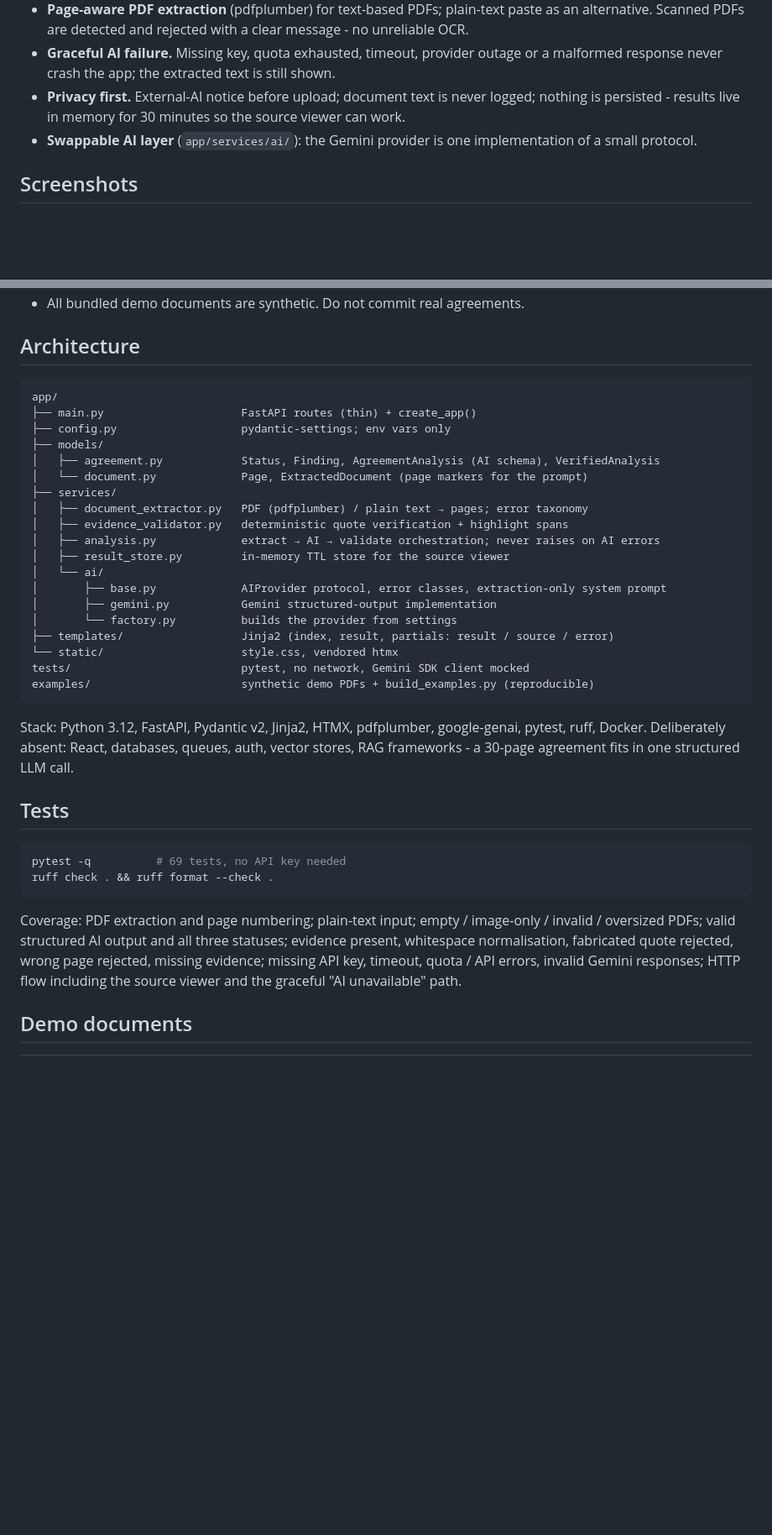
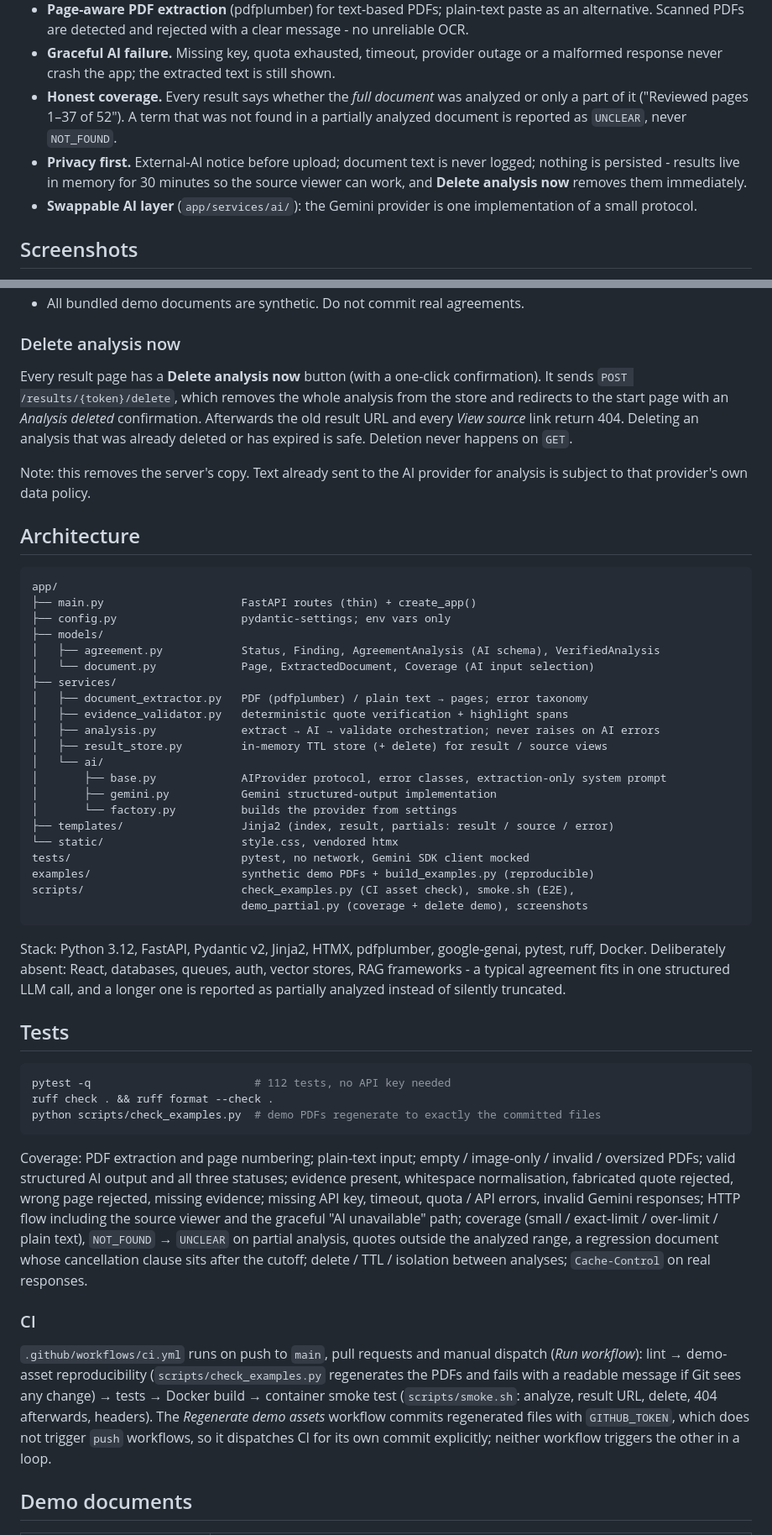
Before and after one commit to VsevaTech/what-am-i-agreeing-to, a Markdown page: README.md, 2 parts joined by grey strips. Shown at 84% size. Rendered like a GitHub page; blank space fills up the shorter version.

````diff
--- a/README.md
+++ b/README.md
@@ -51,8 +51,12 @@ answers only the practical questions, only from the document, and shows its work
   alternative. Scanned PDFs are detected and rejected with a clear message - no unreliable OCR.
 - **Graceful AI failure.** Missing key, quota exhausted, timeout, provider outage or a
   malformed response never crash the app; the extracted text is still shown.
+- **Honest coverage.** Every result says whether the *full document* was analyzed or only a
+  part of it ("Reviewed pages 1–37 of 52"). A term that was not found in a partially analyzed
+  document is reported as `UNCLEAR`, never `NOT_FOUND`.
 - **Privacy first.** External-AI notice before upload; document text is never logged; nothing
-  is persisted - results live in memory for 30 minutes so the source viewer can work.
+  is persisted - results live in memory for 30 minutes so the source viewer can work, and
+  **Delete analysis now** removes them immediately.
 - **Swappable AI layer** (`app/services/ai/`): the Gemini provider is one implementation of a
   small protocol.
 
@@ -155,4 +200,15 @@ in the document. Expected: evidence rejected, status `UNCLEAR`, claim never disp
 - All bundled demo documents are synthetic. Do not commit real agreements.
+
+### Delete analysis now
+
+Every result page has a **Delete analysis now** button (with a one-click confirmation). It sends
+`POST /results/{token}/delete`, which removes the whole analysis from the store and redirects to
+the start page with an *Analysis deleted* confirmation. Afterwards the old result URL and every
+*View source* link return 404. Deleting an analysis that was already deleted or has expired is
+safe. Deletion never happens on `GET`.
+
+Note: this removes the server's copy. Text already sent to the AI provider for analysis is
+subject to that provider's own data policy.
 
 ## Architecture
 
@@ -162,12 +218,12 @@ app/
 ├── config.py                   pydantic-settings; env vars only
 ├── models/
 │   ├── agreement.py            Status, Finding, AgreementAnalysis (AI schema), VerifiedAnalysis
-│   └── document.py             Page, ExtractedDocument (page markers for the prompt)
+│   └── document.py             Page, ExtractedDocument, Coverage (AI input selection)
 ├── services/
 │   ├── document_extractor.py   PDF (pdfplumber) / plain text → pages; error taxonomy
 │   ├── evidence_validator.py   deterministic quote verification + highlight spans
 │   ├── analysis.py             extract → AI → validate orchestration; never raises on AI errors
-│   ├── result_store.py         in-memory TTL store for the source viewer
+│   ├── result_store.py         in-memory TTL store (+ delete) for result / source views
 │   └── ai/
 │       ├── base.py             AIProvider protocol, error classes, extraction-only system prompt
 │       ├── gemini.py           Gemini structured-output implementation
@@ -176,24 +232,41 @@ app/
 └── static/                     style.css, vendored htmx
 tests/                          pytest, no network, Gemini SDK client mocked
 examples/                       synthetic demo PDFs + build_examples.py (reproducible)
+scripts/                        check_examples.py (CI asset check), smoke.sh (E2E),
+                                demo_partial.py (coverage + delete demo), screenshots
 ```
 
 Stack: Python 3.12, FastAPI, Pydantic v2, Jinja2, HTMX, pdfplumber, google-genai, pytest,
 ruff, Docker. Deliberately absent: React, databases, queues, auth, vector stores, RAG
-frameworks - a 30-page agreement fits in one structured LLM call.
+frameworks - a typical agreement fits in one structured LLM call, and a longer one is reported
+as partially analyzed instead of silently truncated.
 
 ## Tests
 
 ```bash
-pytest -q          # 69 tests, no API key needed
+pytest -q                         # 112 tests, no API key needed
 ruff check . && ruff format --check .
+python scripts/check_examples.py  # demo PDFs regenerate to exactly the committed files
 ```
 
 Coverage: PDF extraction and page numbering; plain-text input; empty / image-only / invalid /
 oversized PDFs; valid structured AI output and all three statuses; evidence present, whitespace
 normalisation, fabricated quote rejected, wrong page rejected, missing evidence; missing API
 key, timeout, quota / API errors, invalid Gemini responses; HTTP flow including the source
-viewer and the graceful "AI unavailable" path.
+viewer and the graceful "AI unavailable" path; coverage (small / exact-limit / over-limit /
+plain text), `NOT_FOUND` → `UNCLEAR` on partial analysis, quotes outside the analyzed range, a
+regression document whose cancellation clause sits after the cutoff; delete / TTL / isolation
+between analyses; `Cache-Control` on real responses.
+
+### CI
+
+`.github/workflows/ci.yml` runs on push to `main`, pull requests and manual dispatch
+(*Run workflow*): lint → demo-asset reproducibility (`scripts/check_examples.py` regenerates the
+PDFs and fails with a readable message if Git sees any change) → tests → Docker build → container
+smoke test (`scripts/smoke.sh`: analyze, result URL, delete, 404 afterwards, headers). The
+*Regenerate demo assets* workflow commits regenerated files with `GITHUB_TOKEN`, which does not
+trigger `push` workflows, so it dispatches CI for its own commit explicitly; neither workflow
+triggers the other in a loop.
 
 ## Demo documents
 
````
Also changed, not shown: other parts of README.md (+61 -8 lines).
